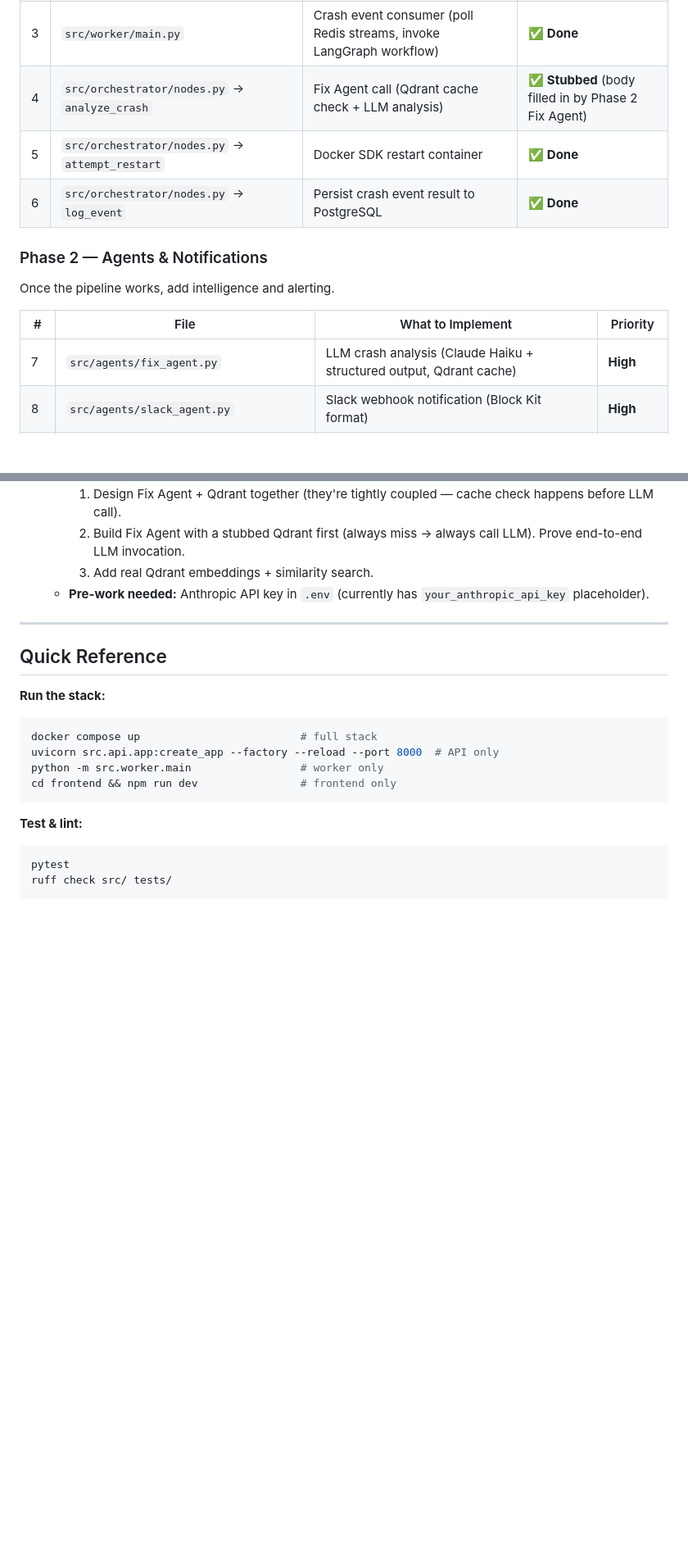
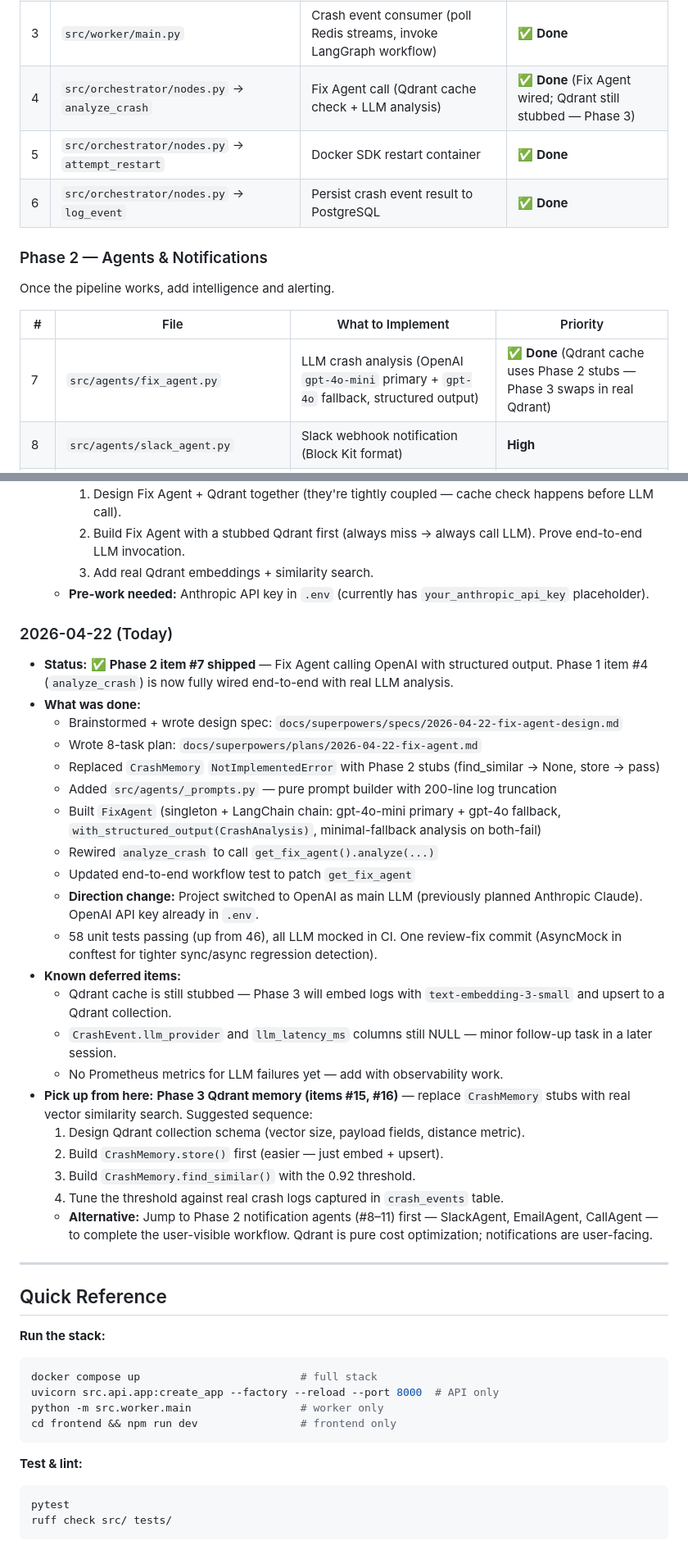
Before and after one commit to ashifhusainoo7/docker-sentinel, a Markdown page: work-tracking/PROGRESS.md, 2 parts joined by grey strips. Shown at 82% size. Drawn GitHub-style; blank space fills up the shorter version.

Commit message:
docs: mark Phase 2 item 7 complete in work tracker
Fix Agent shipped with OpenAI gpt-4o-mini primary + gpt-4o fallback.
analyze_crash node now wired end-to-end. Qdrant cache (items 15/16)
is the next natural pick-up; alternative is pivoting to notification
agents (items 8-11).

Co-Authored-By: Claude Opus 4.7 (1M context) <noreply@anthropic.com>

```diff
--- a/work-tracking/PROGRESS.md
+++ b/work-tracking/PROGRESS.md
@@ -42,7 +42,7 @@ These form the end-to-end crash detection pipeline. Without these, nothing works
 | 1 | `src/listener/docker_monitor.py` | Docker event listener (connect via Docker SDK, stream die/oom/kill events) | ✅ **Done** |
 | 2 | `src/listener/manager.py` | Listener manager (sync listeners from DB, start/stop monitors) | ✅ **Done** |
 | 3 | `src/worker/main.py` | Crash event consumer (poll Redis streams, invoke LangGraph workflow) | ✅ **Done** |
-| 4 | `src/orchestrator/nodes.py` → `analyze_crash` | Fix Agent call (Qdrant cache check + LLM analysis) | ✅ **Stubbed** (body filled in by Phase 2 Fix Agent) |
+| 4 | `src/orchestrator/nodes.py` → `analyze_crash` | Fix Agent call (Qdrant cache check + LLM analysis) | ✅ **Done** (Fix Agent wired; Qdrant still stubbed — Phase 3) |
 | 5 | `src/orchestrator/nodes.py` → `attempt_restart` | Docker SDK restart container | ✅ **Done** |
 | 6 | `src/orchestrator/nodes.py` → `log_event` | Persist crash event result to PostgreSQL | ✅ **Done** |
 
@@ -51,7 +51,7 @@ Once the pipeline works, add intelligence and alerting.
 
 | # | File | What to Implement | Priority |
 |---|------|-------------------|----------|
-| 7 | `src/agents/fix_agent.py` | LLM crash analysis (Claude Haiku + structured output, Qdrant cache) | **High** |
+| 7 | `src/agents/fix_agent.py` | LLM crash analysis (OpenAI `gpt-4o-mini` primary + `gpt-4o` fallback, structured output) | ✅ **Done** (Qdrant cache uses Phase 2 stubs — Phase 3 swaps in real Qdrant) |
 | 8 | `src/agents/slack_agent.py` | Slack webhook notification (Block Kit format) | **High** |
 | 9 | `src/agents/email_agent.py` | Email notification (Jinja2 template + SMTP) | **High** |
 | 10 | `src/agents/call_agent.py` | Twilio voice call escalation (LLM script generation + TwiML) | **Medium** |
@@ -150,6 +150,29 @@ Standalone agent for customer-hosted Docker environments.
     3. Add real Qdrant embeddings + similarity search.
   - **Pre-work needed:** Anthropic API key in `.env` (currently has `your_anthropic_api_key` placeholder).
 
+### 2026-04-22 (Today)
+- **Status:** ✅ **Phase 2 item #7 shipped** — Fix Agent calling OpenAI with structured output. Phase 1 item #4 (`analyze_crash`) is now fully wired end-to-end with real LLM analysis.
+- **What was done:**
+  - Brainstormed + wrote design spec: `docs/superpowers/specs/2026-04-22-fix-agent-design.md`
+  - Wrote 8-task plan: `docs/superpowers/plans/2026-04-22-fix-agent.md`
+  - Replaced `CrashMemory` `NotImplementedError` with Phase 2 stubs (find_similar → None, store → pass)
+  - Added `src/agents/_prompts.py` — pure prompt builder with 200-line log truncation
+  - Built `FixAgent` (singleton + LangChain chain: gpt-4o-mini primary + gpt-4o fallback, `with_structured_output(CrashAnalysis)`, minimal-fallback analysis on both-fail)
+  - Rewired `analyze_crash` to call `get_fix_agent().analyze(...)`
+  - Updated end-to-end workflow test to patch `get_fix_agent`
+  - **Direction change:** Project switched to OpenAI as main LLM (previously planned Anthropic Claude). OpenAI API key already in `.env`.
+  - 58 unit tests passing (up from 46), all LLM mocked in CI. One review-fix commit (AsyncMock in conftest for tighter sync/async regression detection).
+- **Known deferred items:**
+  - Qdrant cache is still stubbed — Phase 3 will embed logs with `text-embedding-3-small` and upsert to a Qdrant collection.
+  - `CrashEvent.llm_provider` and `llm_latency_ms` columns still NULL — minor follow-up task in a later session.
+  - No Prometheus metrics for LLM failures yet — add with observability work.
+- **Pick up from here:** **Phase 3 Qdrant memory (items #15, #16)** — replace `CrashMemory` stubs with real vector similarity search. Suggested sequence:
+  1. Design Qdrant collection schema (vector size, payload fields, distance metric).
+  2. Build `CrashMemory.store()` first (easier — just embed + upsert).
+  3. Build `CrashMemory.find_similar()` with the 0.92 threshold.
+  4. Tune the threshold against real crash logs captured in `crash_events` table.
+  - **Alternative:** Jump to Phase 2 notification agents (#8–11) first — SlackAgent, EmailAgent, CallAgent — to complete the user-visible workflow. Qdrant is pure cost optimization; notifications are user-facing.
+
 ---
 
 ## Quick Reference
```
